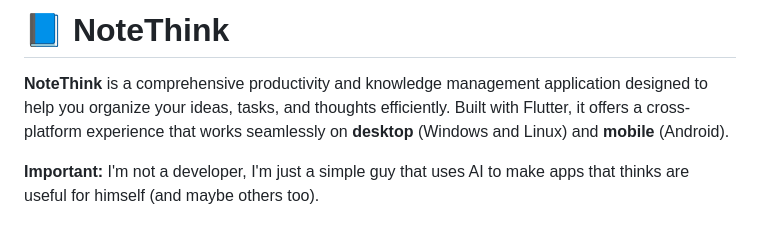
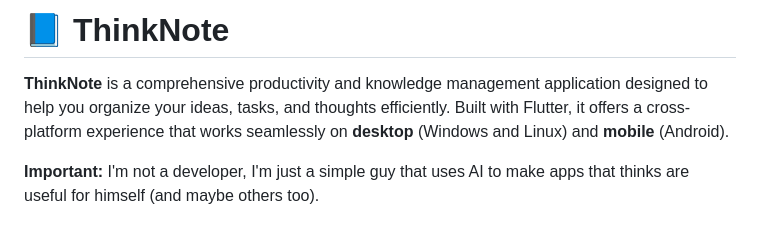
Before and after one commit to MatiasDesuu/ThinkNote, a Markdown page: README.md, the part around the change. Rendered like a GitHub page.

```diff
--- a/README.md
+++ b/README.md
@@ -1,6 +1,6 @@
-# 📘 NoteThink
+# 📘 ThinkNote
 
-**NoteThink** is a comprehensive productivity and knowledge management application designed to help you organize your ideas, tasks, and thoughts efficiently. Built with Flutter, it offers a cross-platform experience that works seamlessly on **desktop** (Windows and Linux) and **mobile** (Android).
+**ThinkNote** is a comprehensive productivity and knowledge management application designed to help you organize your ideas, tasks, and thoughts efficiently. Built with Flutter, it offers a cross-platform experience that works seamlessly on **desktop** (Windows and Linux) and **mobile** (Android).
 
 <p><strong><span style="color:#d35400">Important</span>:</strong> I'm not a developer, I'm just a simple guy that uses AI to make apps that thinks are useful for himself (and maybe others too).</p>
 
```
